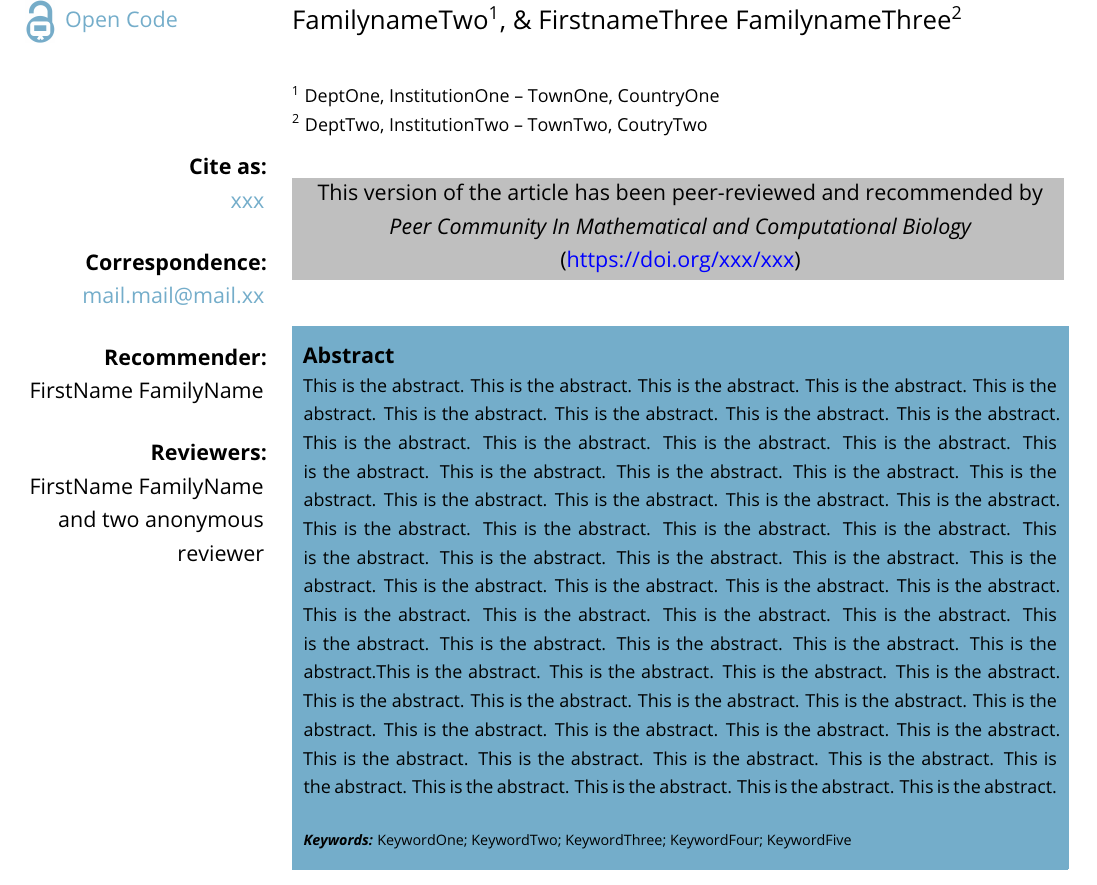
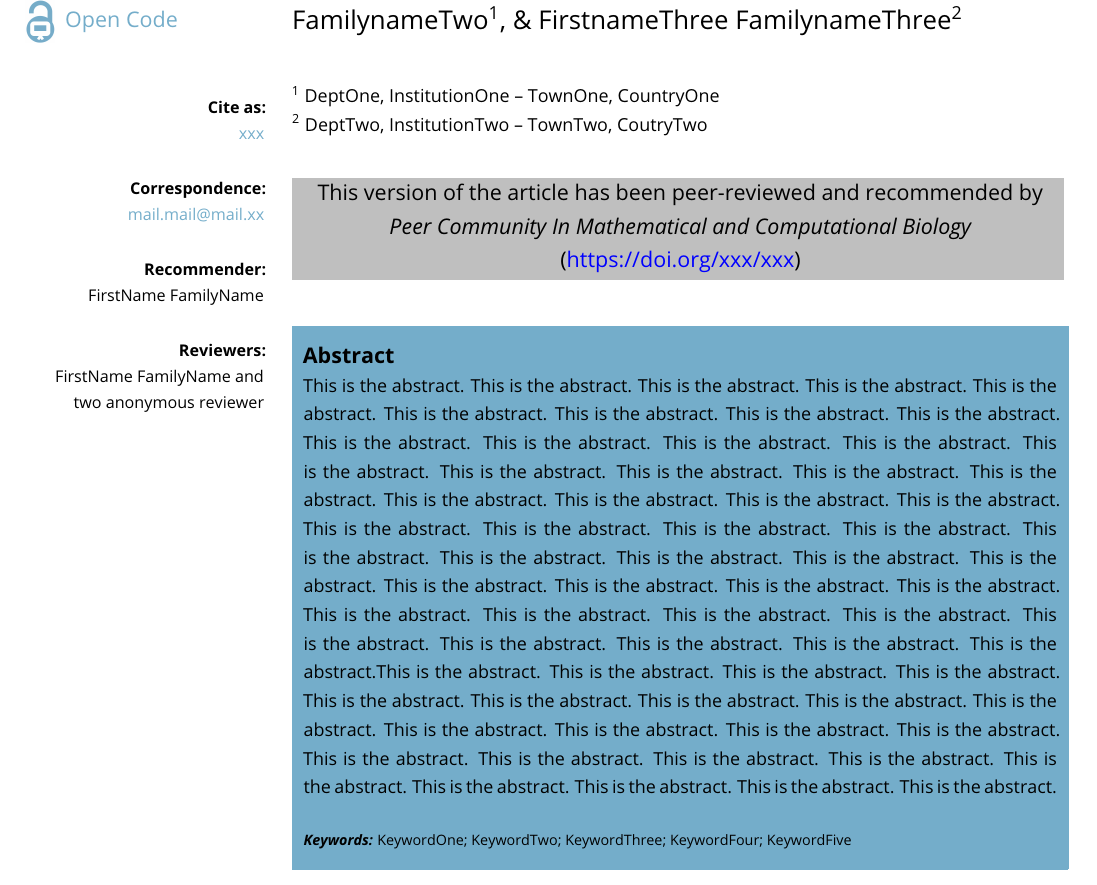
Before and after one commit to pci-dev/latex-packages, a LaTeX document (main.tex, which reads preambule.tex): part of page 1 of 6, cut so that both start at the same text. Compiled offline with pdfLaTeX.

Commit message:
modify charactersize of left column of front page

```diff
--- a/preambule.tex
+++ b/preambule.tex
@@ -5,6 +5,7 @@
 \usepackage[top=7cm,bottom=2.5cm,headheight=120pt,headsep=15pt,left=6cm,right=1.5cm,marginparwidth=4.2cm,marginparsep=0.5cm]{geometry}
 
 \usepackage{marginnote}
+\usepackage{setspace}
 \usepackage{ifthen}
 \usepackage{pdflscape}
 \reversemarginpar  % sets margin notes to the left
@@ -138,22 +139,24 @@ url=false
 \ifthenelse{\equal{\opencode}{yes}}{\includegraphics[align=c,width=0.5cm]{o_script3.png} \space \large{\color{pciblue}Open Code}}{}
 \\
 \raggedleft
-\vspace*{2cm}
+\vspace*{1cm}
 
-\textbf{Cite as:}\\
-{\color{pciblue}\citeas}\\
+\small{\textbf{Cite as:}}\\
+\begin{singlespace}
+\small{\color{pciblue}\citeas}\\
+\end{singlespace}
 \vspace*{0.5cm}
 
-\textbf{Correspondence:}\\
-{\href{mailto:\email}{\color{pciblue}\email}}\\
+\small{\textbf{Correspondence:}}\\
+\href{mailto:\email}{\small{\color{pciblue}\email}}\\
 \vspace*{0.5cm}
 
-\textbf{Recommender:}\\
-\recommender\\
+\small{\textbf{Recommender:}}\\
+\small{\recommender}\\
 \vspace*{0.5cm}
 
-\textbf{Reviewers:}\\
-\reviewers\\
+\small{\textbf{Reviewers:}}\\
+\small{\reviewers}\\
 
 }
 {\Huge
```
